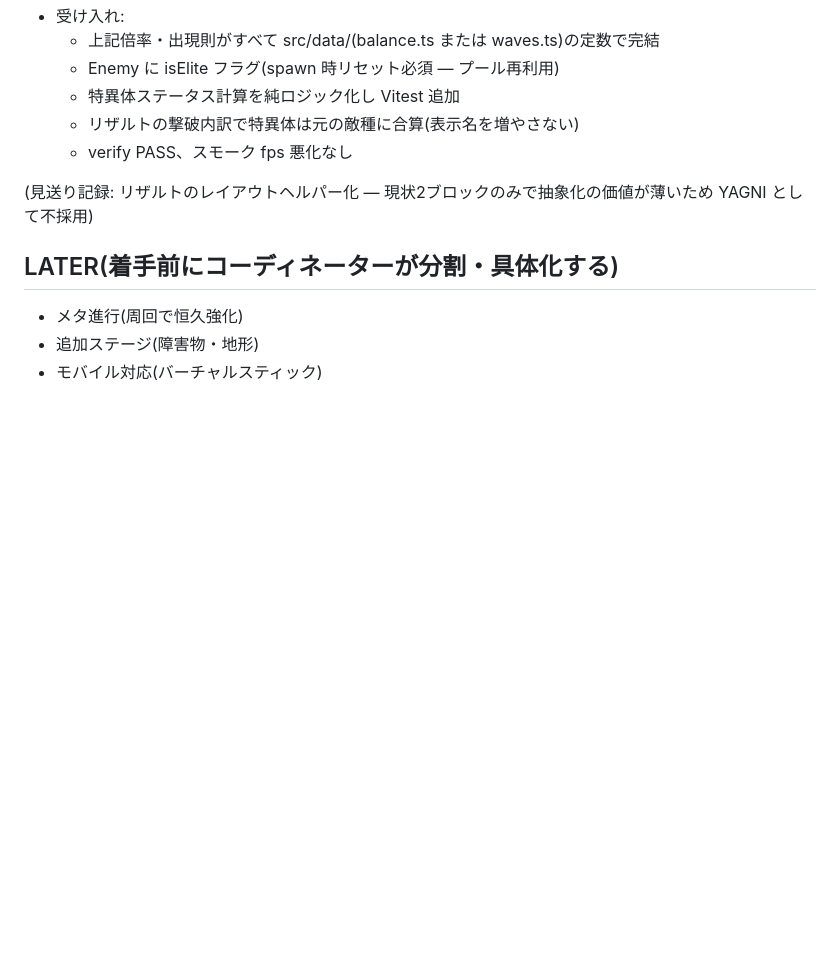
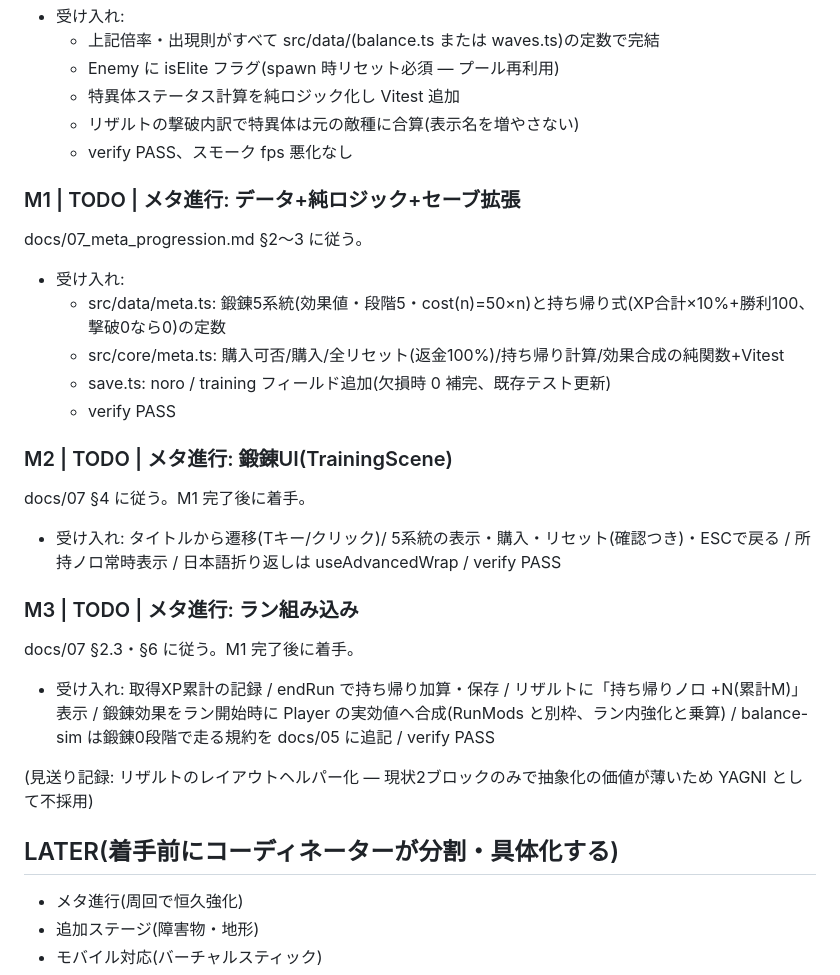
Before and after one commit to eidas/aradama-survivors-proto, a Markdown page: BACKLOG.md, the part around the change. Rendered like a GitHub page; blank space fills up the shorter version.

```diff
--- a/BACKLOG.md
+++ b/BACKLOG.md
@@ -21,6 +21,22 @@
   - 特異体ステータス計算を純ロジック化し Vitest 追加
   - リザルトの撃破内訳で特異体は元の敵種に合算(表示名を増やさない)
   - verify PASS、スモーク fps 悪化なし
+
+### M1 | TODO | メタ進行: データ+純ロジック+セーブ拡張
+docs/07_meta_progression.md §2〜3 に従う。
+- 受け入れ:
+  - src/data/meta.ts: 鍛錬5系統(効果値・段階5・cost(n)=50×n)と持ち帰り式(XP合計×10%+勝利100、撃破0なら0)の定数
+  - src/core/meta.ts: 購入可否/購入/全リセット(返金100%)/持ち帰り計算/効果合成の純関数+Vitest
+  - save.ts: noro / training フィールド追加(欠損時 0 補完、既存テスト更新)
+  - verify PASS
+
+### M2 | TODO | メタ進行: 鍛錬UI(TrainingScene)
+docs/07 §4 に従う。M1 完了後に着手。
+- 受け入れ: タイトルから遷移(Tキー/クリック)/ 5系統の表示・購入・リセット(確認つき)・ESCで戻る / 所持ノロ常時表示 / 日本語折り返しは useAdvancedWrap / verify PASS
+
+### M3 | TODO | メタ進行: ラン組み込み
+docs/07 §2.3・§6 に従う。M1 完了後に着手。
+- 受け入れ: 取得XP累計の記録 / endRun で持ち帰り加算・保存 / リザルトに「持ち帰りノロ +N(累計M)」表示 / 鍛錬効果をラン開始時に Player の実効値へ合成(RunMods と別枠、ラン内強化と乗算) / balance-sim は鍛錬0段階で走る規約を docs/05 に追記 / verify PASS
 
 (見送り記録: リザルトのレイアウトヘルパー化 — 現状2ブロックのみで抽象化の価値が薄いため YAGNI として不採用)
 
```
Also changed, not shown: docs/07_meta_progression.md (added, +81 -0 lines).
